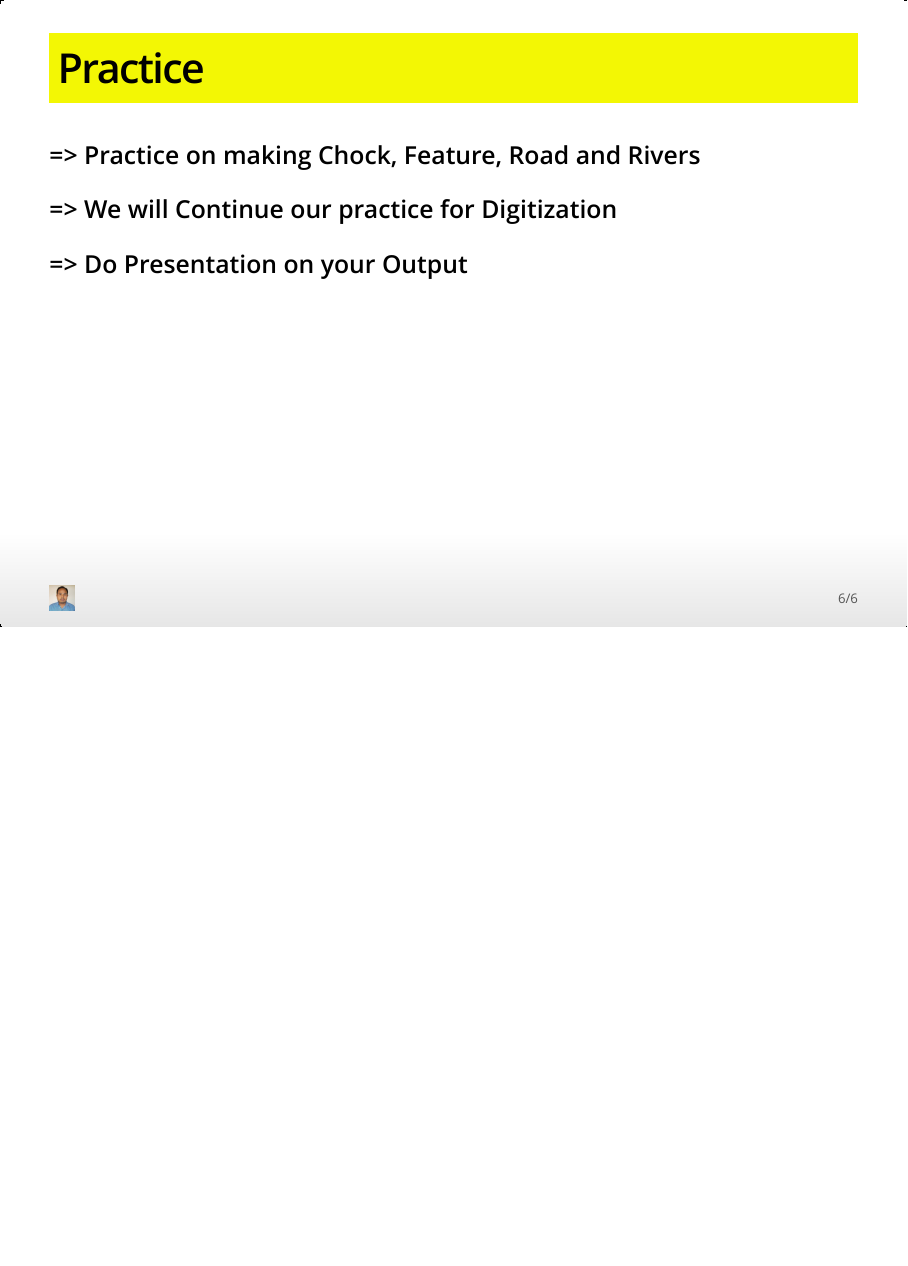
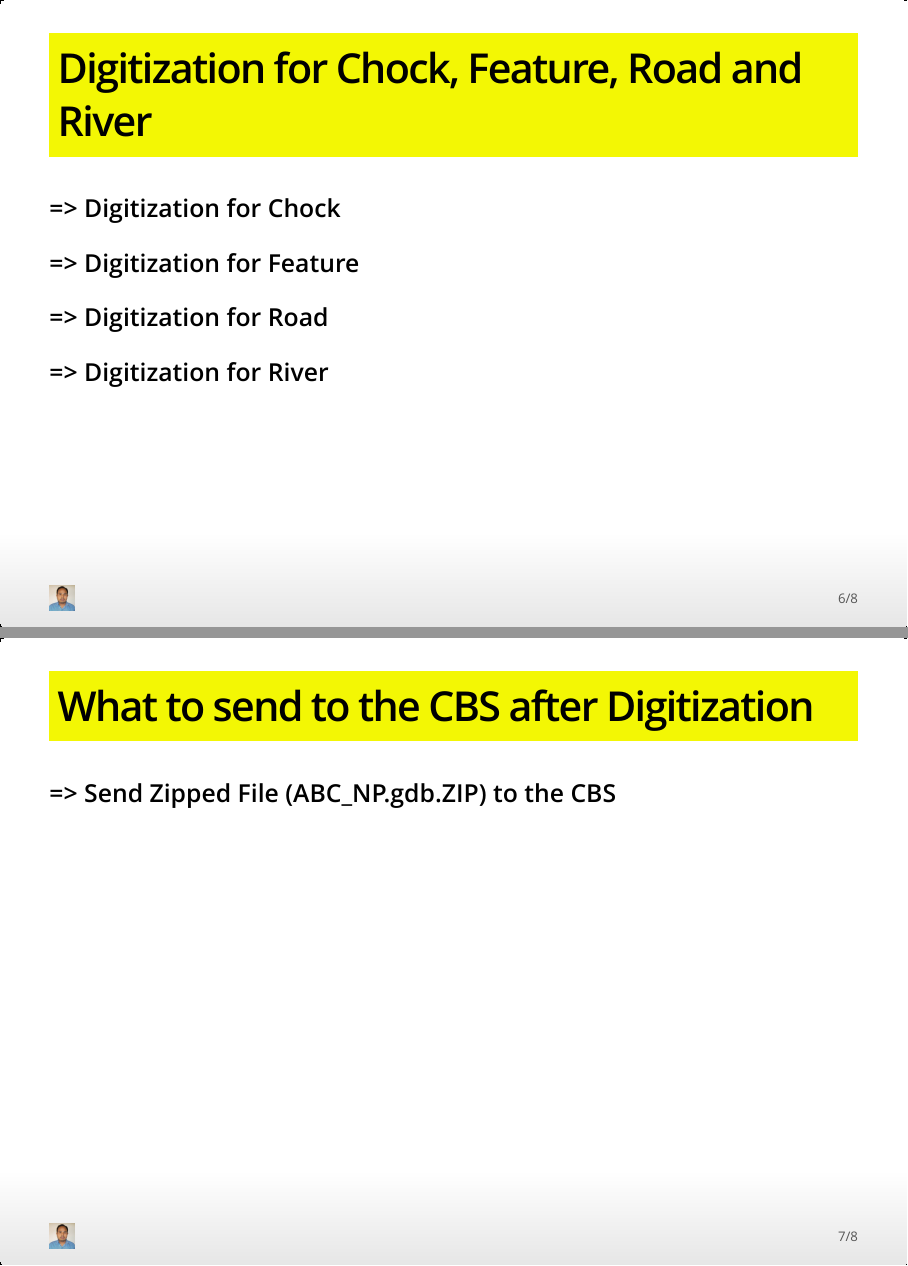
Before and after one commit to beluwa/Traininng, an R Markdown document (Presentation.Rmd): page 6 of 6 before the commit and pages 6 and 7 of 8 after it, the two joined at a grey line. The pictures show the output file Presentation.html that the author committed with the source, opened offline.

Commit message:
Changes on the content

```diff
--- a/Presentation.Rmd
+++ b/Presentation.Rmd
@@ -54,8 +54,16 @@ knitr::opts_chunk$set(echo = FALSE)
 
  => Start Digitization
 
-## Practice
+## Digitization for Chock, Feature, Road and River
 
- => Practice on making Chock, Feature, Road and Rivers
+ => Digitization for Chock
 
- => We will Continue our practice for Digitization
+ => Digitization for Feature
+
+ => Digitization for Road
+
+ => Digitization for River
+
+## What to send to the CBS after Digitization
+
+ => Send Zipped File (ABC_NP.gdb.ZIP) to the CBS
```
Also changed, not shown: Presentation.html, Presentation.Rmd (9 more changed lines).
